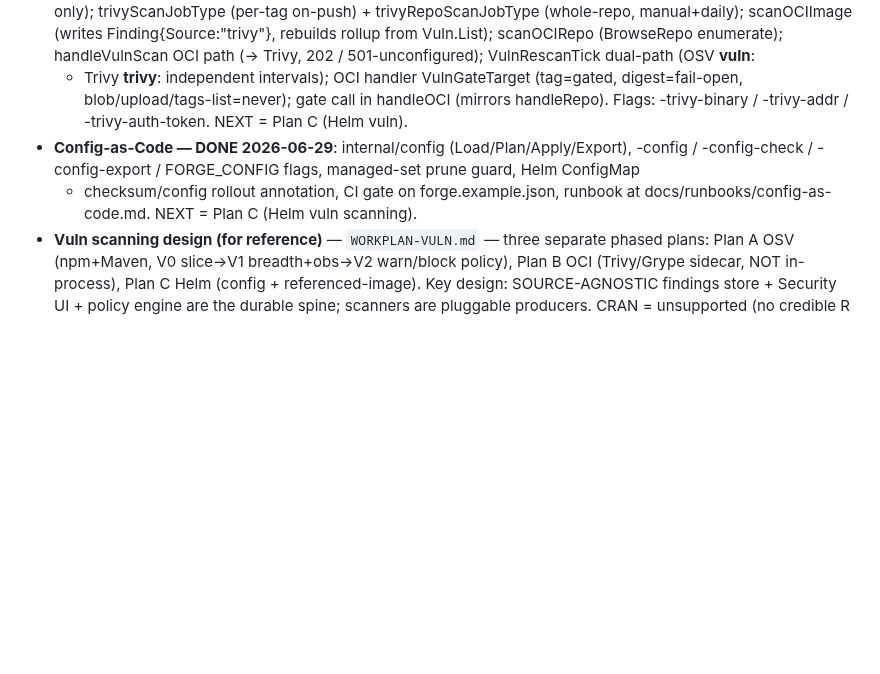
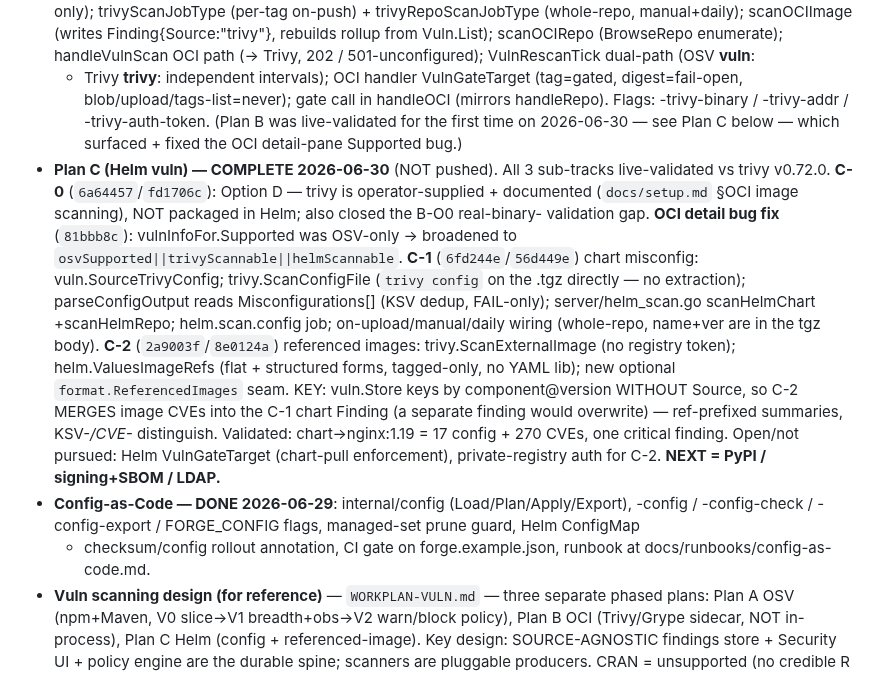
Before and after one commit to gkroken/forge, a Markdown page: memory/project_next_steps.md, the part around the change. Drawn GitHub-style; blank space fills up the shorter version.

Commit message:
memory: mark Plan C (Helm vuln) complete, point NEXT at PyPI/signing/LDAP
Co-Authored-By: Claude Opus 4.8 <noreply@anthropic.com>

```diff
--- a/memory/project_next_steps.md
+++ b/memory/project_next_steps.md
@@ -183,11 +183,27 @@ Rejected pure single-pane (PG metrics = anti-pattern) and pure per-pod (loses du
   handleVulnScan OCI path (→ Trivy, 202 / 501-unconfigured); VulnRescanTick dual-path (OSV __vuln__:
   + Trivy __trivy__: independent intervals); OCI handler VulnGateTarget (tag=gated, digest=fail-open,
   blob/upload/tags-list=never); gate call in handleOCI (mirrors handleRepo). Flags: -trivy-binary /
-  -trivy-addr / -trivy-auth-token. NEXT = Plan C (Helm vuln).
+  -trivy-addr / -trivy-auth-token. (Plan B was live-validated for the first time on 2026-06-30 —
+  see Plan C below — which surfaced + fixed the OCI detail-pane Supported bug.)
+- **Plan C (Helm vuln) — COMPLETE 2026-06-30** (NOT pushed). All 3 sub-tracks live-validated
+  vs trivy v0.72.0. **C-0** (`6a64457`/`fd1706c`): Option D — trivy is operator-supplied + documented
+  (`docs/setup.md` §OCI image scanning), NOT packaged in Helm; also closed the B-O0 real-binary-
+  validation gap. **OCI detail bug fix** (`81bbb8c`): vulnInfoFor.Supported was OSV-only → broadened
+  to `osvSupported||trivyScannable||helmScannable`. **C-1** (`6fd244e`/`56d449e`) chart misconfig:
+  vuln.SourceTrivyConfig; trivy.ScanConfigFile (`trivy config` on the .tgz directly — no extraction);
+  parseConfigOutput reads Misconfigurations[] (KSV dedup, FAIL-only); server/helm_scan.go scanHelmChart
+  +scanHelmRepo; helm.scan.config job; on-upload/manual/daily wiring (whole-repo, name+ver are in the
+  tgz body). **C-2** (`2a9003f`/`8e0124a`) referenced images: trivy.ScanExternalImage (no registry
+  token); helm.ValuesImageRefs (flat + structured forms, tagged-only, no YAML lib); new optional
+  `format.ReferencedImages` seam. KEY: vuln.Store keys by component@version WITHOUT Source, so C-2
+  MERGES image CVEs into the C-1 chart Finding (a separate finding would overwrite) — ref-prefixed
+  summaries, KSV-*/CVE-* distinguish. Validated: chart→nginx:1.19 = 17 config + 270 CVEs, one critical
+  finding. Open/not pursued: Helm VulnGateTarget (chart-pull enforcement), private-registry auth for C-2.
+  **NEXT = PyPI / signing+SBOM / LDAP.**
 - **Config-as-Code — DONE 2026-06-29**: internal/config (Load/Plan/Apply/Export), -config /
   -config-check / -config-export / FORGE_CONFIG flags, managed-set prune guard, Helm ConfigMap
   + checksum/config rollout annotation, CI gate on forge.example.json, runbook at
-  docs/runbooks/config-as-code.md. NEXT = Plan C (Helm vuln scanning).
+  docs/runbooks/config-as-code.md.
 - **Vuln scanning design (for reference)** — `WORKPLAN-VULN.md` — three
   separate phased plans: Plan A OSV (npm+Maven, V0 slice→V1 breadth+obs→V2 warn/block policy),
   Plan B OCI (Trivy/Grype sidecar, NOT in-process), Plan C Helm (config + referenced-image).
```
